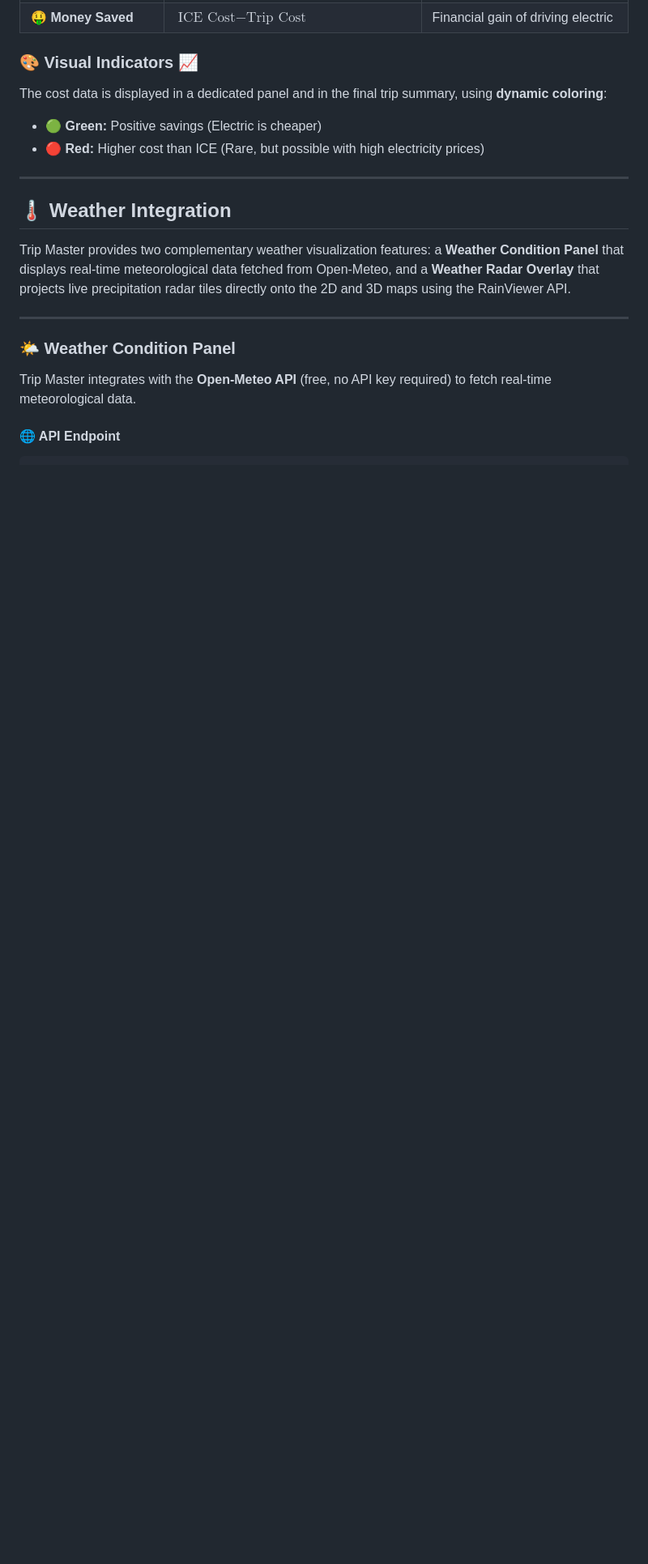
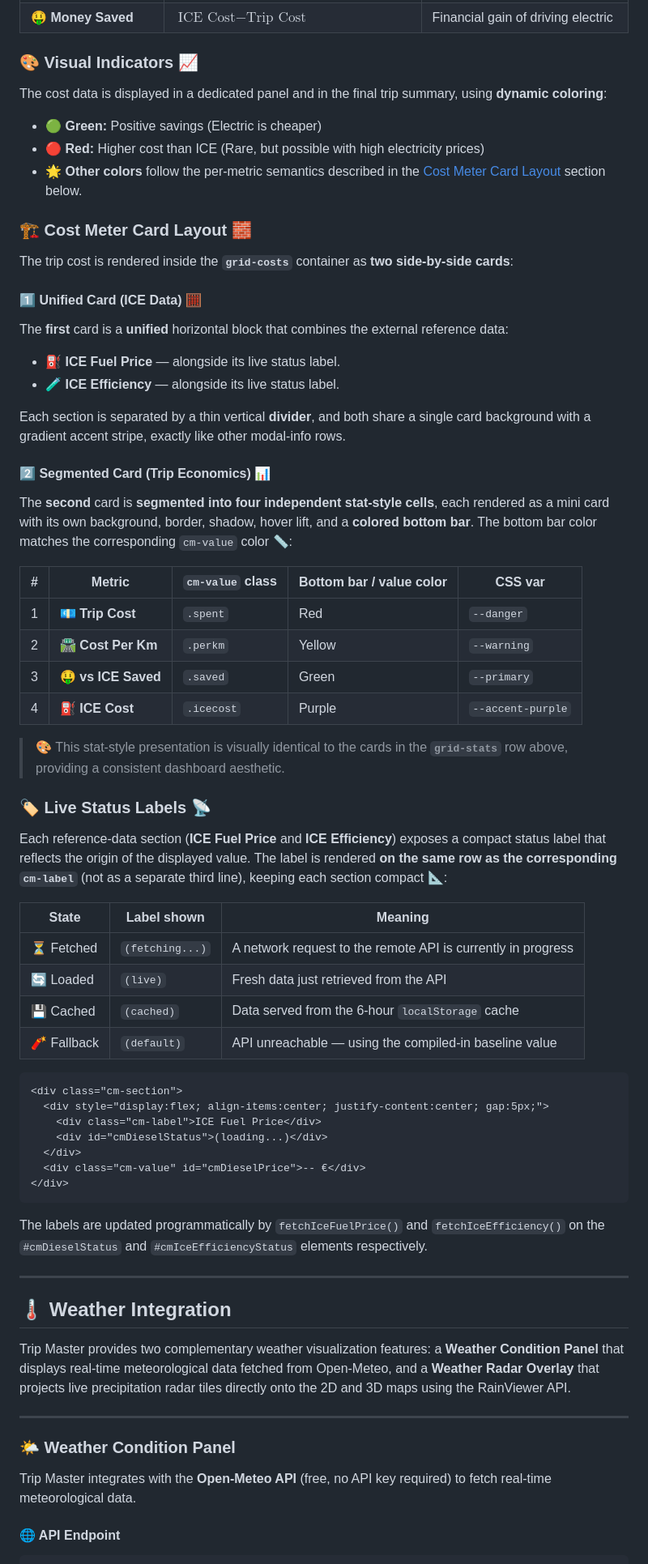
Before and after one commit to GianfrancoPiazzolla/Trip-Master, a Markdown page: README.md, the part around one of its changes. Shown at 81% size. GitHub-like rendering; blank space fills up the shorter version.

````diff
--- a/README.md
+++ b/README.md
@@ -590,6 +590,55 @@ The app derives a "typical" ICE efficiency based on official **EEA (European Env
 The cost data is displayed in a dedicated panel and in the final trip summary, using **dynamic coloring**:
 - 🟢 **Green:** Positive savings (Electric is cheaper)
 - 🔴 **Red:** Higher cost than ICE (Rare, but possible with high electricity prices)
+- 🌟 **Other colors** follow the per-metric semantics described in the [Cost Meter Card Layout](#️-cost-meter-card-layout) section below.
+
+### 🏗️ Cost Meter Card Layout 🧱
+
+The trip cost is rendered inside the **`grid-costs`** container as **two side-by-side cards**:
+
+#### 1️⃣ Unified Card (ICE Data) 🧮
+
+The **first** card is a **unified** horizontal block that combines the external reference data:
+- ⛽ **ICE Fuel Price** — alongside its live status label.
+- 🧪 **ICE Efficiency** — alongside its live status label.
+
+Each section is separated by a thin vertical **divider**, and both share a single card background with a gradient accent stripe, exactly like other modal-info rows.
+
+#### 2️⃣ Segmented Card (Trip Economics) 📊
+
+The **second** card is **segmented into four independent stat-style cells**, each rendered as a mini card with its own background, border, shadow, hover lift, and a **colored bottom bar**. The bottom bar color matches the corresponding `cm-value` color 📏:
+
+| # | Metric | `cm-value` class | Bottom bar / value color | CSS var |
+|---|---|---|---|---|
+| 1 | 💶 **Trip Cost** | `.spent` | Red | `--danger` |
+| 2 | 🛣️ **Cost Per Km** | `.perkm` | Yellow | `--warning` |
+| 3 | 🤑 **vs ICE Saved** | `.saved` | Green | `--primary` |
+| 4 | ⛽ **ICE Cost** | `.icecost` | Purple | `--accent-purple` |
+
+> 🎨 This stat-style presentation is visually identical to the cards in the **`grid-stats`** row above, providing a consistent dashboard aesthetic.
+
+### 🏷️ Live Status Labels 📡
+
+Each reference-data section (**ICE Fuel Price** and **ICE Efficiency**) exposes a compact status label that reflects the origin of the displayed value. The label is rendered **on the same row as the corresponding `cm-label`** (not as a separate third line), keeping each section compact 📐:
+
+| State | Label shown | Meaning |
+|---|---|---|
+| ⏳ Fetched | `(fetching...)` | A network request to the remote API is currently in progress |
+| 🔄 Loaded | `(live)` | Fresh data just retrieved from the API |
+| 💾 Cached | `(cached)` | Data served from the 6‑hour `localStorage` cache |
+| 🧨 Fallback | `(default)` | API unreachable — using the compiled-in baseline value |
+
+```html
+<div class="cm-section">
+  <div style="display:flex; align-items:center; justify-content:center; gap:5px;">
+    <div class="cm-label">ICE Fuel Price</div>
+    <div id="cmDieselStatus">(loading...)</div>
+  </div>
+  <div class="cm-value" id="cmDieselPrice">-- €</div>
+</div>
+```
+
+The labels are updated programmatically by `fetchIceFuelPrice()` and `fetchIceEfficiency()` on the `#cmDieselStatus` and `#cmIceEfficiencyStatus` elements respectively.
 
 ---
 
````
Also changed, not shown: other parts of README.md (+75 -21 lines).
